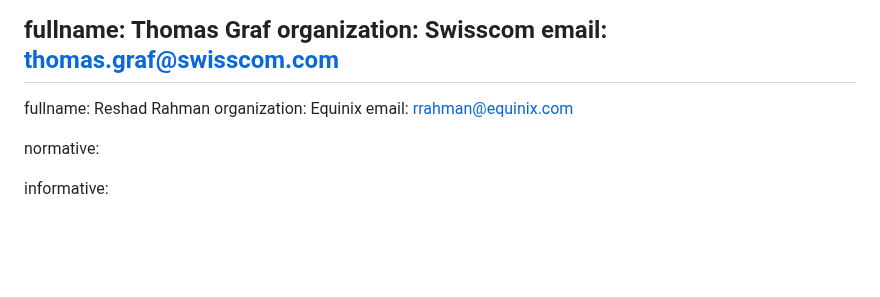
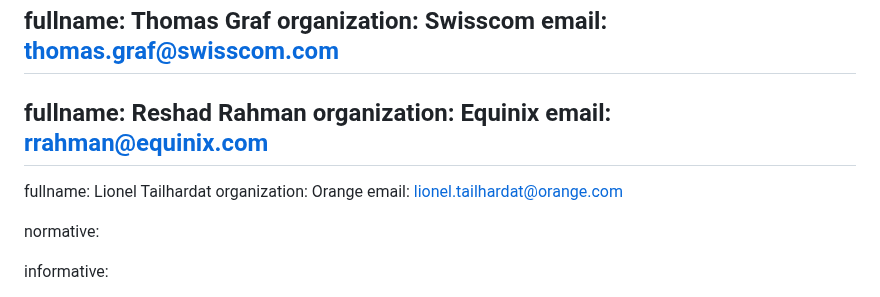
Before and after one commit to xiechf974/rfc3535-20years-later, a Markdown page: draft-boucadair-nmop-rfc3535-20years-later.md, the part around the change. Drawn GitHub-style; blank space fills up the shorter version.

Commit message:
add Lionel as coauthor

```diff
--- a/draft-boucadair-nmop-rfc3535-20years-later.md
+++ b/draft-boucadair-nmop-rfc3535-20years-later.md
@@ -36,6 +36,10 @@ author:
    fullname: Reshad Rahman
    organization: Equinix
    email: rrahman@equinix.com
+ -
+   fullname: Lionel Tailhardat
+   organization: Orange
+   email: lionel.tailhardat@orange.com
 
 normative:
 
```
